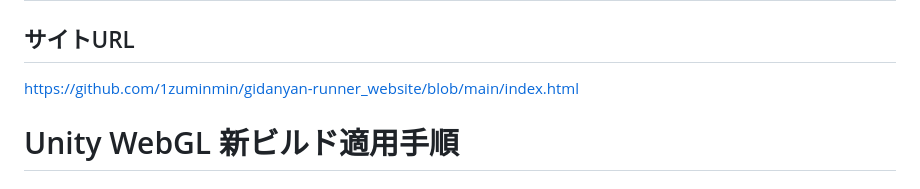
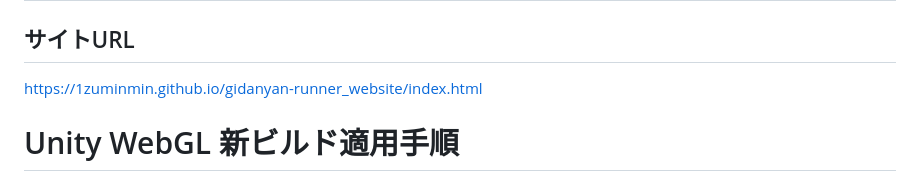
Before and after one commit to 1zuminmin/gidanyan-runner_website, a Markdown page: README.md, the part around the change. GitHub-like rendering.

```diff
--- a/README.md
+++ b/README.md
@@ -1,7 +1,7 @@
 # 走れ！ ぎだにゃん！ — website
 
 ## サイトURL
-https://github.com/1zuminmin/gidanyan-runner_website/blob/main/index.html
+https://1zuminmin.github.io/gidanyan-runner_website/index.html
 
 # Unity WebGL 新ビルド適用手順
 
```
